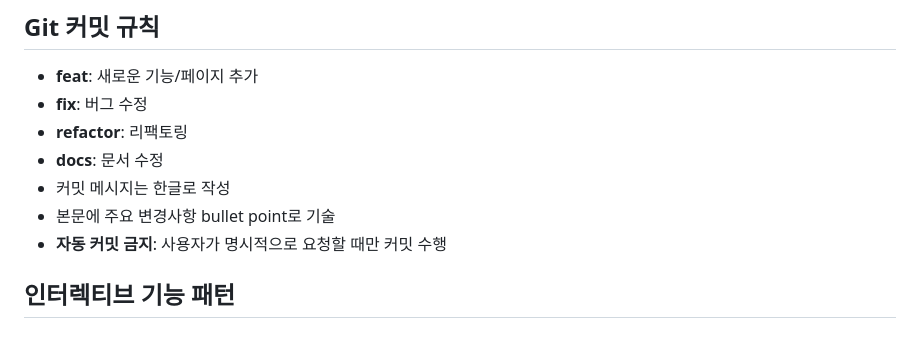
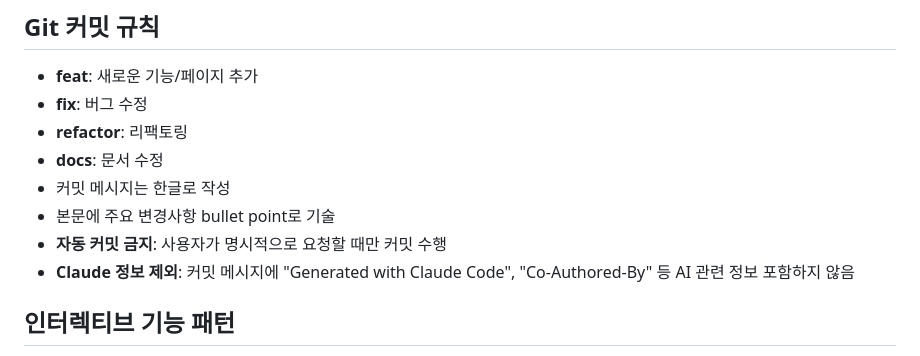
Before and after one commit to whitedot/open-ui-guide, a Markdown page: CLAUDE.md, the part around the change. Rendered like a GitHub page.

Commit message:
docs: 커밋 규칙 업데이트 - Claude 정보 제외 규칙 추가

```diff
--- a/CLAUDE.md
+++ b/CLAUDE.md
@@ -168,6 +168,7 @@ border-gray-200 dark:border-gray-700
 - 커밋 메시지는 한글로 작성
 - 본문에 주요 변경사항 bullet point로 기술
 - **자동 커밋 금지**: 사용자가 명시적으로 요청할 때만 커밋 수행
+- **Claude 정보 제외**: 커밋 메시지에 "Generated with Claude Code", "Co-Authored-By" 등 AI 관련 정보 포함하지 않음
 
 ## 인터렉티브 기능 패턴
 - 슬라이더/토글: `oninput` 또는 `onchange` 이벤트
```
